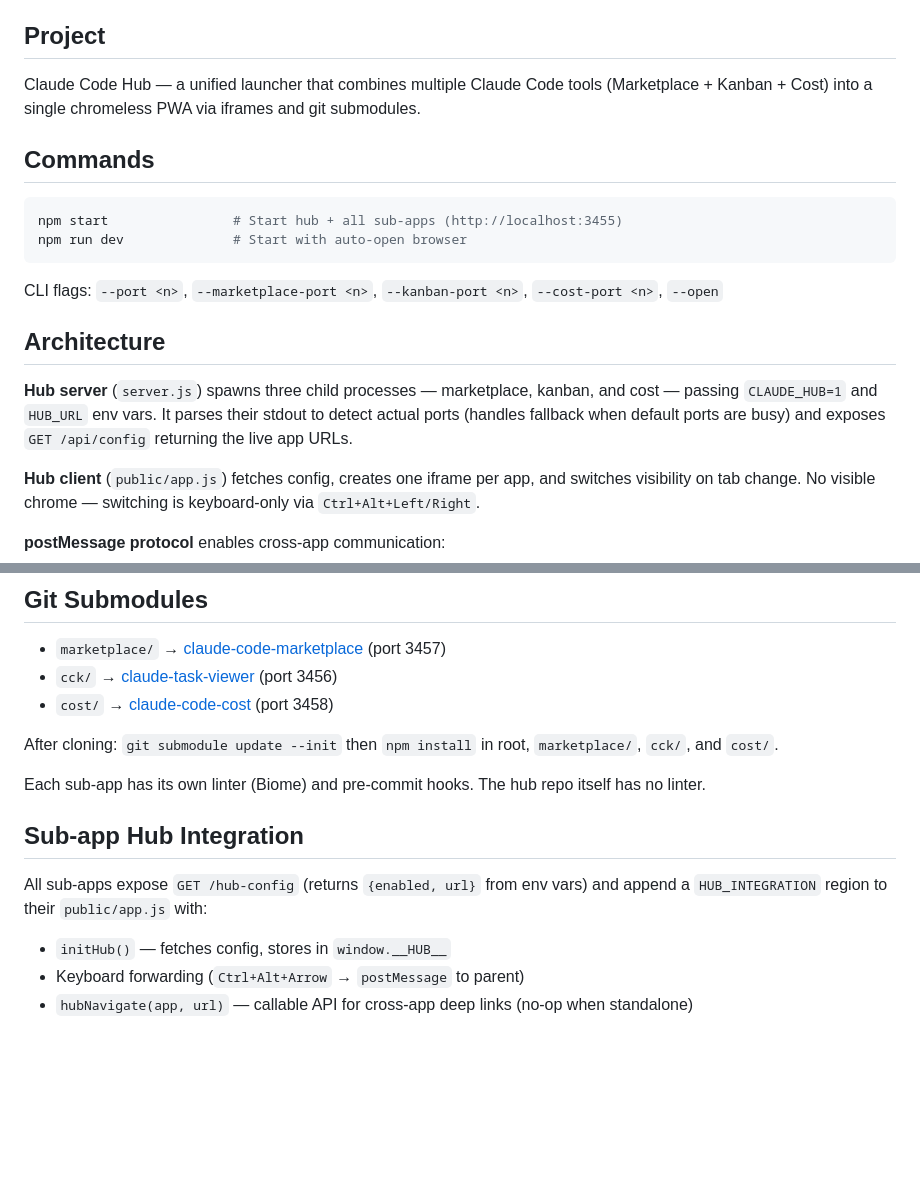
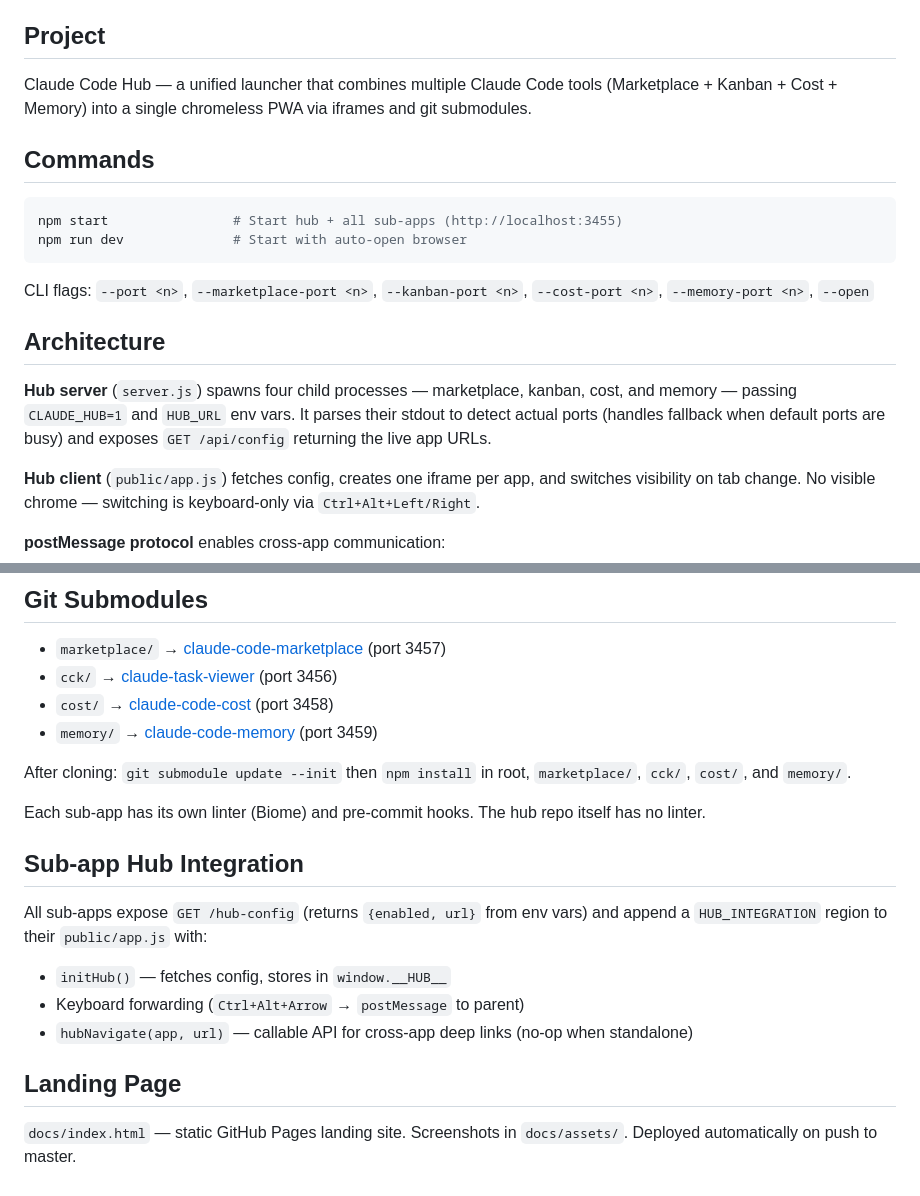
Before and after one commit to NikiforovAll/claude-code-hub, a Markdown page: CLAUDE.md, 2 parts joined by grey strips. GitHub-like rendering; blank space fills up the shorter version.

````diff
--- a/CLAUDE.md
+++ b/CLAUDE.md
@@ -4,7 +4,7 @@ This file provides guidance to Claude Code (claude.ai/code) when working with co
 
 ## Project
 
-Claude Code Hub — a unified launcher that combines multiple Claude Code tools (Marketplace + Kanban + Cost) into a single chromeless PWA via iframes and git submodules.
+Claude Code Hub — a unified launcher that combines multiple Claude Code tools (Marketplace + Kanban + Cost + Memory) into a single chromeless PWA via iframes and git submodules.
 
 ## Commands
 
@@ -13,11 +13,11 @@ npm start                # Start hub + all sub-apps (http://localhost:3455)
 npm run dev              # Start with auto-open browser
 ```
 
-CLI flags: `--port <n>`, `--marketplace-port <n>`, `--kanban-port <n>`, `--cost-port <n>`, `--open`
+CLI flags: `--port <n>`, `--marketplace-port <n>`, `--kanban-port <n>`, `--cost-port <n>`, `--memory-port <n>`, `--open`
 
 ## Architecture
 
-**Hub server** (`server.js`) spawns three child processes — marketplace, kanban, and cost — passing `CLAUDE_HUB=1` and `HUB_URL` env vars. It parses their stdout to detect actual ports (handles fallback when default ports are busy) and exposes `GET /api/config` returning the live app URLs.
+**Hub server** (`server.js`) spawns four child processes — marketplace, kanban, cost, and memory — passing `CLAUDE_HUB=1` and `HUB_URL` env vars. It parses their stdout to detect actual ports (handles fallback when default ports are busy) and exposes `GET /api/config` returning the live app URLs.
 
 **Hub client** (`public/app.js`) fetches config, creates one iframe per app, and switches visibility on tab change. No visible chrome — switching is keyboard-only via `Ctrl+Alt+Left/Right`.
 
@@ -32,8 +32,9 @@ Origin validation on the hub side restricts messages to known sub-app origins.
 - `marketplace/` → [claude-code-marketplace](https://github.com/NikiforovAll/claude-code-marketplace) (port 3457)
 - `cck/` → [claude-task-viewer](https://github.com/NikiforovAll/claude-task-viewer) (port 3456)
 - `cost/` → [claude-code-cost](https://github.com/NikiforovAll/claude-code-cost) (port 3458)
+- `memory/` → [claude-code-memory](https://github.com/NikiforovAll/claude-code-memory) (port 3459)
 
-After cloning: `git submodule update --init` then `npm install` in root, `marketplace/`, `cck/`, and `cost/`.
+After cloning: `git submodule update --init` then `npm install` in root, `marketplace/`, `cck/`, `cost/`, and `memory/`.
 
 Each sub-app has its own linter (Biome) and pre-commit hooks. The hub repo itself has no linter.
 
@@ -43,3 +44,7 @@ All sub-apps expose `GET /hub-config` (returns `{enabled, url}` from env vars) a
 - `initHub()` — fetches config, stores in `window.__HUB__`
 - Keyboard forwarding (`Ctrl+Alt+Arrow` → `postMessage` to parent)
 - `hubNavigate(app, url)` — callable API for cross-app deep links (no-op when standalone)
+
+## Landing Page
+
+`docs/index.html` — static GitHub Pages landing site. Screenshots in `docs/assets/`. Deployed automatically on push to master.
````
Also changed, not shown: README.md (+9 -2 lines), assets/memory.png (added), docs/assets/memory.png (added), 5 other files.
